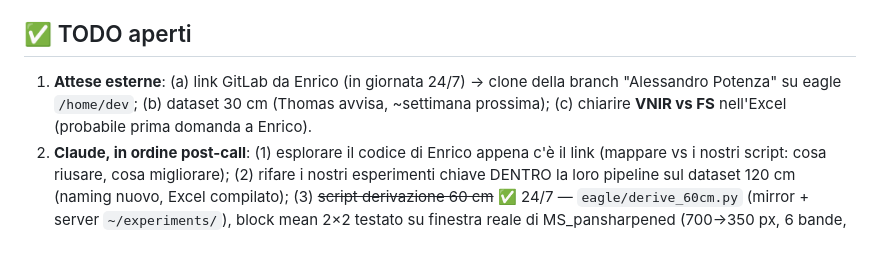
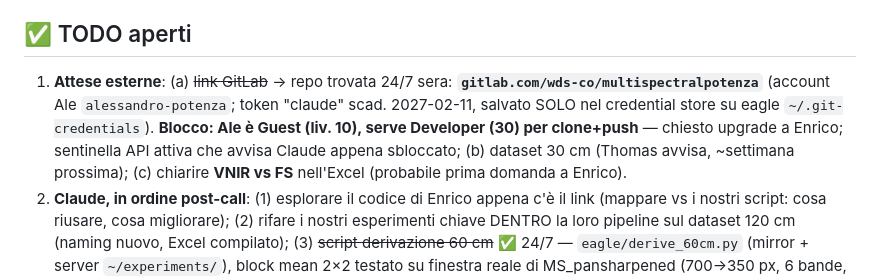
Before and after one commit to alepot55/perivallon-thesis, a Markdown page: STATO.md, the part around the change. Rendered like a GitHub page; blank space fills up the shorter version.

Commit message:
STATO: repo GitLab trovata (wds-co/multispectralpotenza), blocco ruolo Guest, sentinella attiva
Co-Authored-By: Claude Fable 5 <noreply@anthropic.com>

```diff
--- a/STATO.md
+++ b/STATO.md
@@ -57,7 +57,7 @@ Regola: scrittura in parallelo agli esperimenti, mai alla fine; ogni esperimento
 
 ## ✅ TODO aperti
 
-1. **Attese esterne**: (a) link GitLab da Enrico (in giornata 24/7) → clone della branch "Alessandro Potenza" su eagle `/home/dev`; (b) dataset 30 cm (Thomas avvisa, ~settimana prossima); (c) chiarire **VNIR vs FS** nell'Excel (probabile prima domanda a Enrico).
+1. **Attese esterne**: (a) ~~link GitLab~~ → repo trovata 24/7 sera: **`gitlab.com/wds-co/multispectralpotenza`** (account Ale `alessandro-potenza`; token "claude" scad. 2027-02-11, salvato SOLO nel credential store su eagle `~/.git-credentials`). **Blocco: Ale è Guest (liv. 10), serve Developer (30) per clone+push** — chiesto upgrade a Enrico; sentinella API attiva che avvisa Claude appena sbloccato; (b) dataset 30 cm (Thomas avvisa, ~settimana prossima); (c) chiarire **VNIR vs FS** nell'Excel (probabile prima domanda a Enrico).
 2. **Claude, in ordine post-call**: (1) esplorare il codice di Enrico appena c'è il link (mappare vs i nostri script: cosa riusare, cosa migliorare); (2) rifare i nostri esperimenti chiave DENTRO la loro pipeline sul dataset 120 cm (naming nuovo, Excel compilato); (3) ~~script derivazione 60 cm~~ ✅ 24/7 — `eagle/derive_60cm.py` (mirror + server `~/experiments/`), block mean 2×2 testato su finestra reale di MS_pansharpened (700→350 px, 6 bande, bounds identici, diff 0.0; i 5 mosaici 30 cm sono GIÀ su archive). Nota letteratura: lo standard per simulare GSD più grosso è filtro gaussiano MTF-matched + decimazione (protocollo Wald); la media 2×2 è la variante boxcar che Thomas ha indicato ("media o massimo") — da confermare con lui; (4) migrare la valutazione WSOL nel loro flusso (evaluation notebook ha già visualize-CAM); (5) ~~skill automation-recommender~~ ✅ 24/7 — hook `.claude/hooks/repo_guard.py` (blocco file auto-generati papers/ + reminder checklist post-EXPERIMENTS_LOG), `/eagle` (stato server in un colpo), `/experiment` aggiornato a naming di gruppo + checklist Excel/GPU/guida.
 3. **Regole operative nuove (vincolanti)**: prenotazioni GPU al minimo indispensabile e togliersi appena finito; nomi esperimenti descrittivi (`b120_vnir_swint_rsp_aug1_s42`); una modifica alla volta; Excel Drive aggiornato a ogni run.
 3. **Claude**: (1) ~~doc-baseline Gibellini~~ ✅ 21/7; (2) ~~mini-SOTA WSOL~~ ✅ 21/7 (verdetto sopra); (3) ~~indice tesi v0~~ ✅ 21/7 (`docs/04_planning/indice_tesi_v0.md`); (4) ~~related work detection~~ ✅ 22/7 (`docs/02_research/related_work_detection_draft.md`, cap.2 in inglese ~5pp); (5) tenere vivi `EXPERIMENTS_LOG.md` + `CLAIMS.md`. Preparata anche la scaletta call (`docs/04_planning/call_enrico_brief.md`).
```
